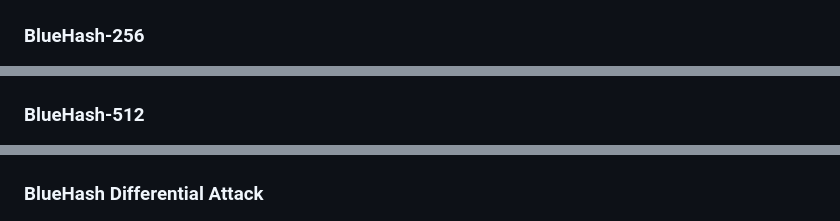
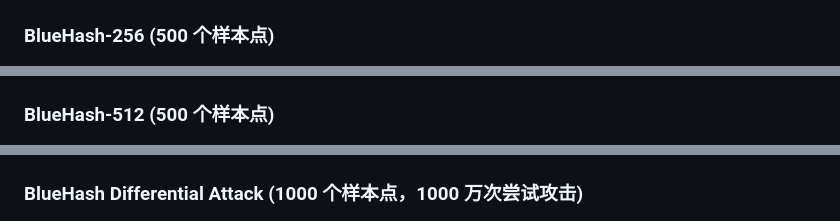
Before and after one commit to blueokanna/BlueHash, a Markdown page: README-zh.md, 3 parts joined by grey strips. Drawn GitHub-style.

```diff
--- a/README-zh.md
+++ b/README-zh.md
@@ -116,12 +116,12 @@ $$
 ![BlueHash-128](https://github.com/blueokanna/BlueHash/blob/main/compare_result/blue-128.png)
 
-### **BlueHash-256**
+### **BlueHash-256 (500 个样本点)**
 ![BlueHash-256](https://github.com/blueokanna/BlueHash/blob/main/compare_result/blue-256.png)
 
-### **BlueHash-512**
+### **BlueHash-512 (500 个样本点)**
 ![BlueHash-512](https://github.com/blueokanna/BlueHash/blob/main/compare_result/blue-512.png)
 
-### **BlueHash Differential Attack**
+### **BlueHash Differential Attack (1000 个样本点，1000 万次尝试攻击)**
 ![Attack](https://github.com/blueokanna/BlueHash/blob/main/compare_result/bluehash_hardtest.png)
 
 
```
Also changed, not shown: other parts of README-zh.md (+6 -6 lines).
